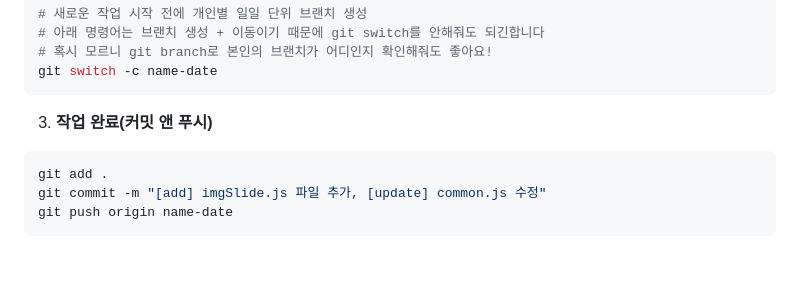
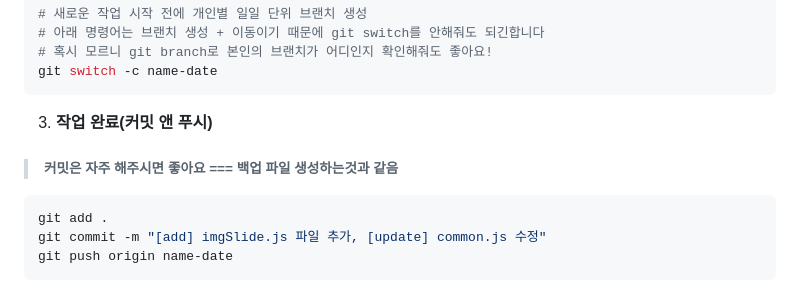
Before and after one commit to minshork/lineup-project, a Markdown page: README.md, the part around the change. Rendered like a GitHub page; blank space fills up the shorter version.

Commit message:
깃허브 가이드 README.md 추가
깃허브 가이드 README.md 추가

````diff
--- a/README.md
+++ b/README.md
@@ -91,6 +91,7 @@ git switch -c name-date
 ```
 
 3. **작업 완료(커밋 앤 푸시)**
+>  ###### 커밋은 자주 해주시면 좋아요 === 백업 파일 생성하는것과 같음
 ```bash
 git add .
 git commit -m "[add] imgSlide.js 파일 추가, [update] common.js 수정"
````
